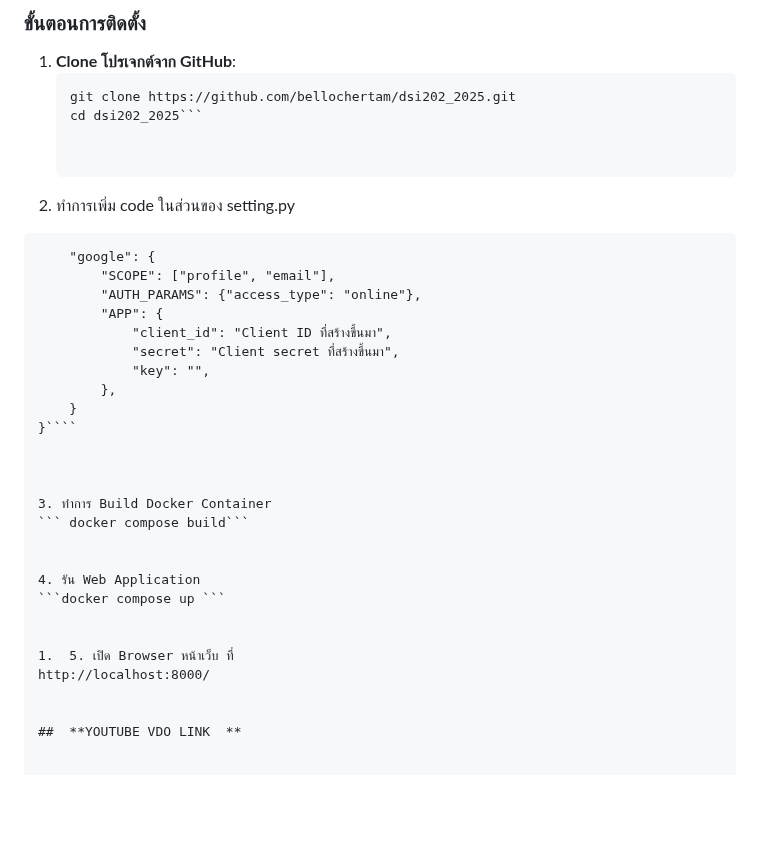
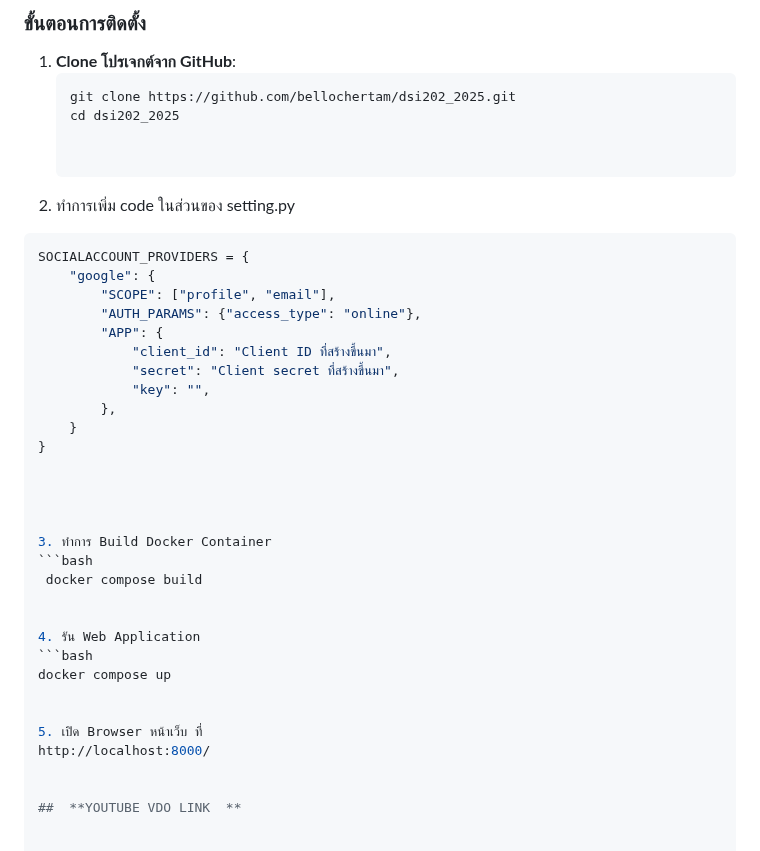
Before and after one commit to bellochertam/dsi202, a Markdown page: README.md, the part around the change. Rendered like a GitHub page; blank space fills up the shorter version.

`````diff
--- a/README.md
+++ b/README.md
@@ -170,11 +170,12 @@
 1. **Clone โปรเจกต์จาก GitHub**:
    ```bash
    git clone https://github.com/bellochertam/dsi202_2025.git
-   cd dsi202_2025```
+   cd dsi202_2025
 
 
 2. ทำการเพิ่ม code ในส่วนของ setting.py
-``` SOCIALACCOUNT_PROVIDERS = {
+```bash
+SOCIALACCOUNT_PROVIDERS = {
     "google": {
         "SCOPE": ["profile", "email"],
         "AUTH_PARAMS": {"access_type": "online"},
@@ -184,19 +185,22 @@
             "key": "",
         },
     }
-}````
+}
+
 
 
 
 3. ทำการ Build Docker Container
-``` docker compose build```
+```bash
+ docker compose build
 
 
 4. รัน Web Application
-```docker compose up ```
+```bash
+docker compose up
 
 
-1.	5. เปิด Browser หน้าเว็บ ที่
+5. เปิด Browser หน้าเว็บ ที่
 http://localhost:8000/
 
 
`````
